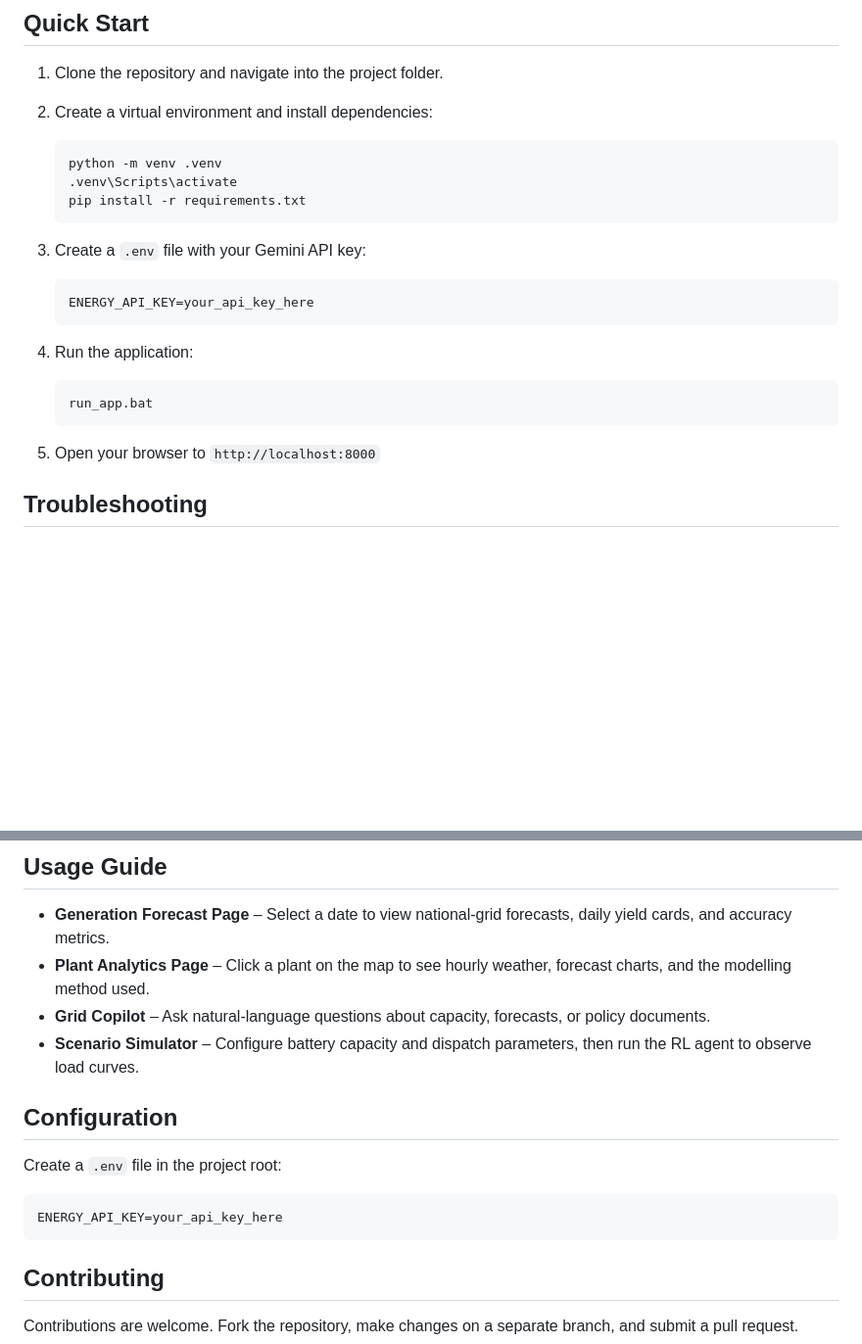
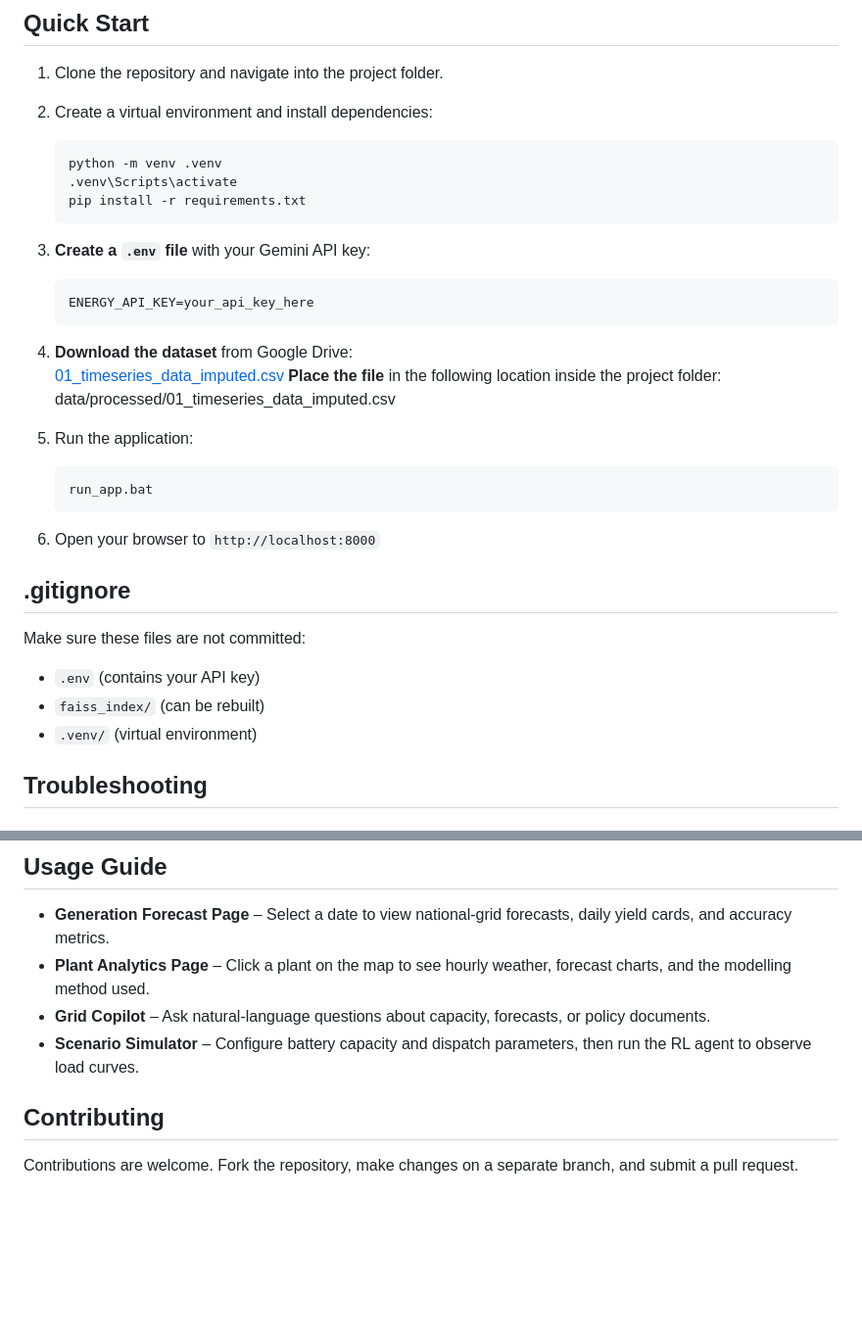
Before and after one commit to deeps-pixel/Probabilistic-Forecasting-of-Total-Electricity-Generation-for-Sri-Lanka-s-National-Grid, a Markdown page: README.md, 2 parts joined by grey strips. Shown at 98% size. GitHub-like rendering; blank space fills up the shorter version.

Commit message:
Updated Instructions

````diff
--- a/README.md
+++ b/README.md
@@ -32,17 +32,28 @@ This project combines historical CEB operational reports, weather data, and mach
    pip install -r requirements.txt
    ```
 
-3. Create a `.env` file with your Gemini API key:
+3. **Create a `.env` file** with your Gemini API key:
    ```
    ENERGY_API_KEY=your_api_key_here
    ```
 
-4. Run the application:
+4. **Download the dataset** from Google Drive:
+   [01_timeseries_data_imputed.csv](https://drive.google.com/file/d/1sBld8h21Ax2o1L39RzVt1oIeNT8cCWRZ/view?usp=sharing)
+   **Place the file** in the following location inside the project folder: data/processed/01_timeseries_data_imputed.csv
+
+5. Run the application:
    ```
    run_app.bat
    ```
 
-5. Open your browser to `http://localhost:8000`
+6. Open your browser to `http://localhost:8000`
+
+## .gitignore
+
+Make sure these files are not committed:
+- `.env` (contains your API key)
+- `faiss_index/` (can be rebuilt)
+- `.venv/` (virtual environment)
 
 ## Troubleshooting
 
@@ -108,12 +119,6 @@ The comprehensive research report is included as `Project_Report.pdf` in the rep
 - **Grid Copilot** – Ask natural‑language questions about capacity, forecasts, or policy documents.
 - **Scenario Simulator** – Configure battery capacity and dispatch parameters, then run the RL agent to observe load curves.
 
-## Configuration
-
-Create a `.env` file in the project root:
-```
-ENERGY_API_KEY=your_api_key_here
-```
 
 ## Contributing
 
````
